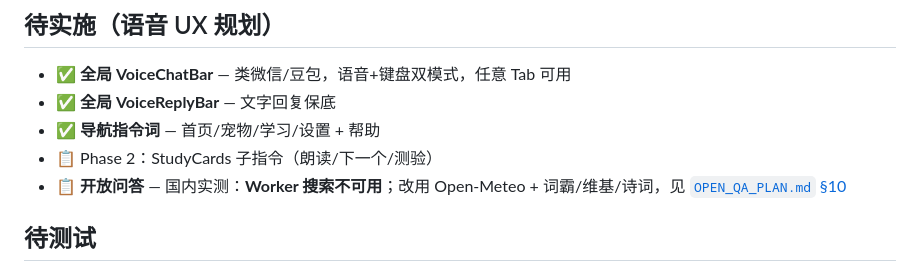
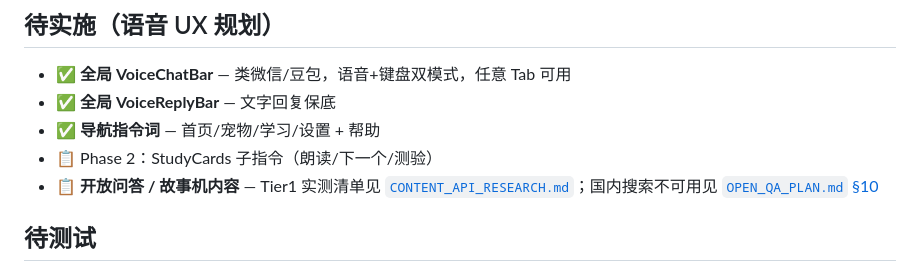
Before and after one commit to MrWangHello/AI-techer, a Markdown page: AGENTS.md, the part around the change. Drawn GitHub-style.

Commit message:
docs: AGENTS 索引增加 CONTENT_API_RESEARCH
Co-authored-by: MrWangHello <MrWangHello@users.noreply.github.com>

```diff
--- a/AGENTS.md
+++ b/AGENTS.md
@@ -18,7 +18,7 @@
 - ✅ **全局 VoiceReplyBar** — 文字回复保底
 - ✅ **导航指令词** — 首页/宠物/学习/设置 + 帮助
 - 📋 Phase 2：StudyCards 子指令（朗读/下一个/测验）
-- 📋 **开放问答** — 国内实测：**Worker 搜索不可用**；改用 Open-Meteo + 词霸/维基/诗词，见 [`OPEN_QA_PLAN.md` §10](ai-english-teacher/docs/OPEN_QA_PLAN.md)
+- 📋 **开放问答 / 故事机内容** — Tier1 实测清单见 [`CONTENT_API_RESEARCH.md`](ai-english-teacher/docs/CONTENT_API_RESEARCH.md)；国内搜索不可用见 [`OPEN_QA_PLAN.md` §10](ai-english-teacher/docs/OPEN_QA_PLAN.md)
 
 ## 待测试
 
```
